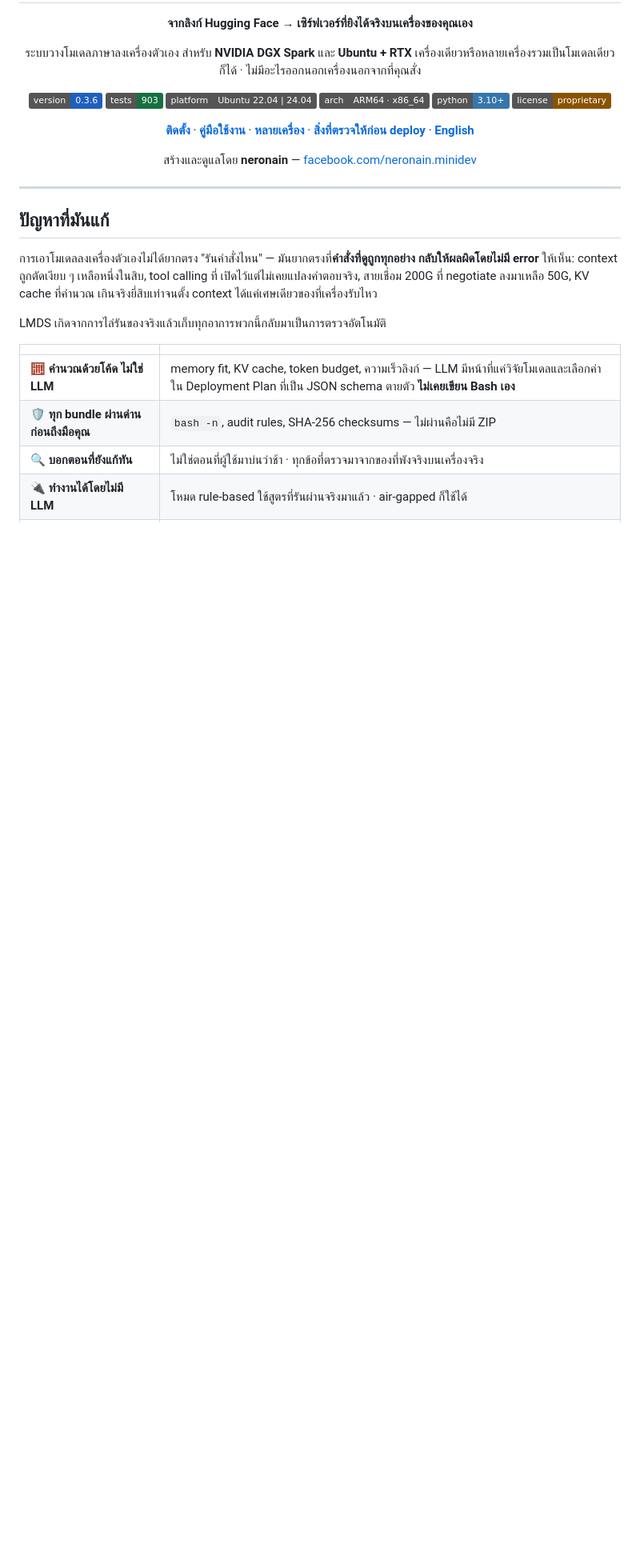
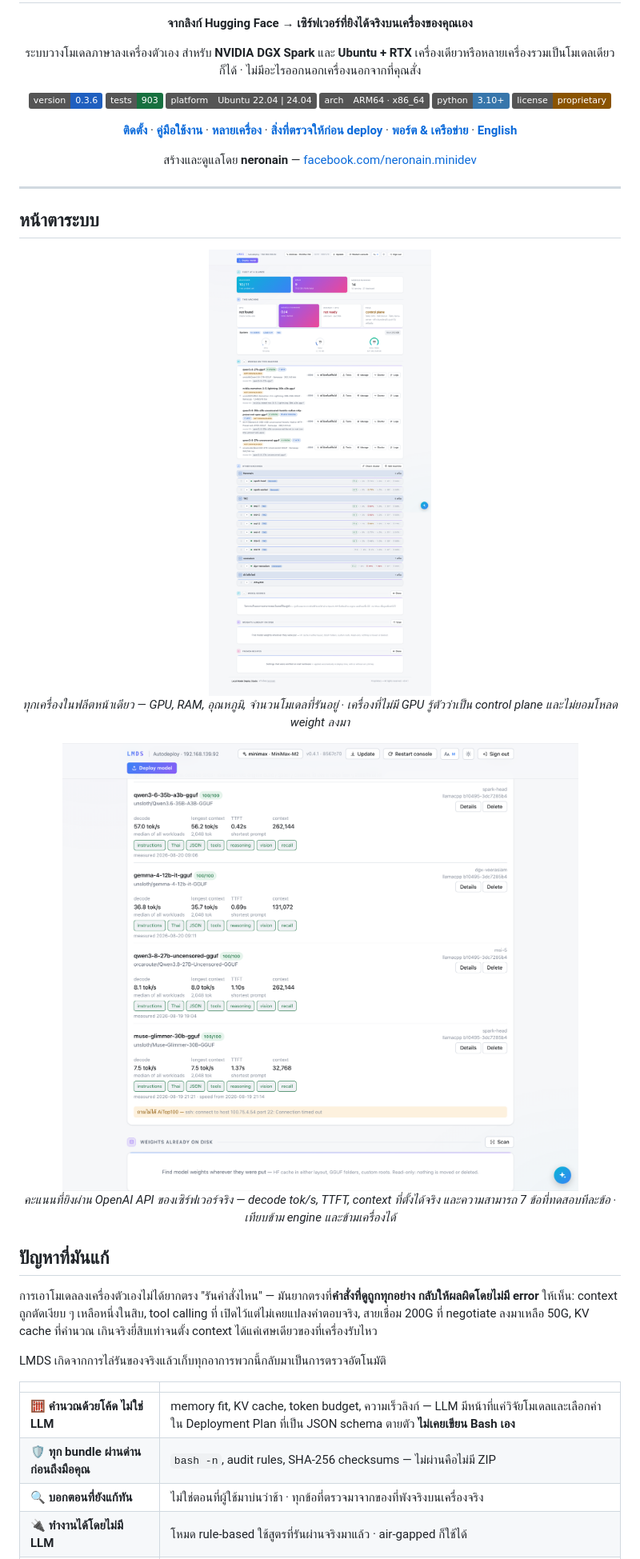
Before and after one commit to neronain/AutoDeployDGXProject, a Markdown page: README.md, the part around one of its changes. Shown at 80% size. Rendered like a GitHub page; pictures changed too: docs/img/fleet.png (added), docs/img/model-scores.png (added); badges without logos; blank space fills up the shorter version.

```diff
--- a/README.md
+++ b/README.md
@@ -14,10 +14,25 @@
 [![python](https://img.shields.io/badge/python-3.10%2B-3776ab)](pyproject.toml)
 [![license](https://img.shields.io/badge/license-proprietary-8a5300)](LICENSE)
 
-**[ติดตั้ง](docs/INSTALL.md)** · **[คู่มือใช้งาน](docs/USAGE.md)** · **[หลายเครื่อง](docs/RUNBOOK-MULTI-NODE.md)** · **[สิ่งที่ตรวจให้ก่อน deploy](docs/PREFLIGHT.md)** · **[English](README.en.md)**
+**[ติดตั้ง](docs/INSTALL.md)** · **[คู่มือใช้งาน](docs/USAGE.md)** · **[หลายเครื่อง](docs/RUNBOOK-MULTI-NODE.md)** · **[สิ่งที่ตรวจให้ก่อน deploy](docs/PREFLIGHT.md)** · **[พอร์ต &amp; เครือข่าย](docs/NETWORK.md)** · **[English](README.en.md)**
 
 สร้างและดูแลโดย **neronain** — [facebook.com/neronain.minidev](https://www.facebook.com/neronain.minidev)
 
 </div>
 
 ---
+
+## หน้าตาระบบ
+
+<div align="center">
+
+<img src="docs/img/fleet.png" alt="หน้าเว็บ LMDS — ทั้งฟลีตในหน้าเดียว" width="900">
+
+*ทุกเครื่องในฟลีตหน้าเดียว — GPU, RAM, อุณหภูมิ, จำนวนโมเดลที่รันอยู่ · เครื่องที่ไม่มี GPU
+รู้ตัวว่าเป็น control plane และไม่ยอมโหลด weight ลงมา*
+
+<img src="docs/img/model-scores.png" alt="คะแนนโมเดลที่วัดจากเซิร์ฟเวอร์จริง" width="900">
+
+*คะแนนที่ยิงผ่าน OpenAI API ของเซิร์ฟเวอร์จริง — decode tok/s, TTFT, context ที่ตั้งได้จริง
+และความสามารถ 7 ข้อที่ทดสอบทีละข้อ · เทียบข้าม engine และข้ามเครื่องได้*
+
```
Also changed, not shown: other parts of README.md (+2 -0 lines), README.en.md (+18 -0 lines), docs/NETWORK.md (added, +124 -0 lines).
